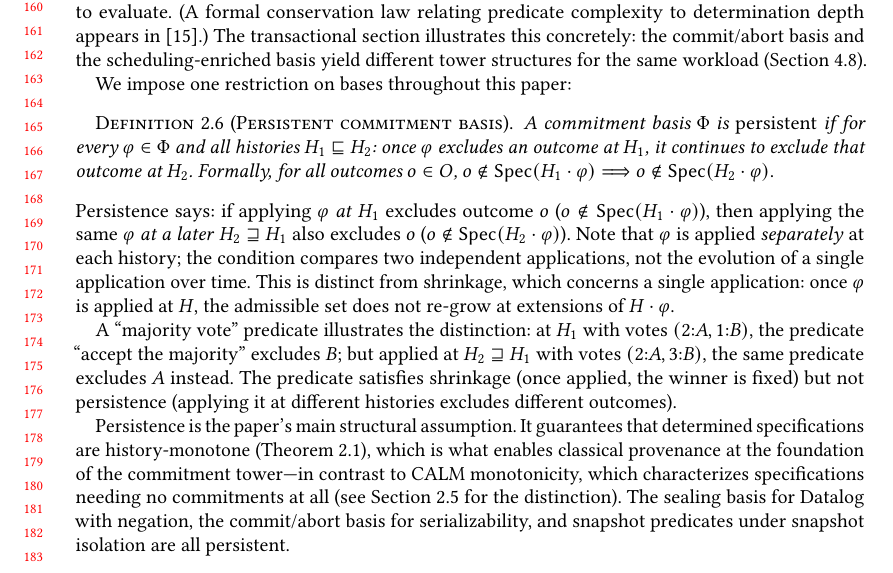
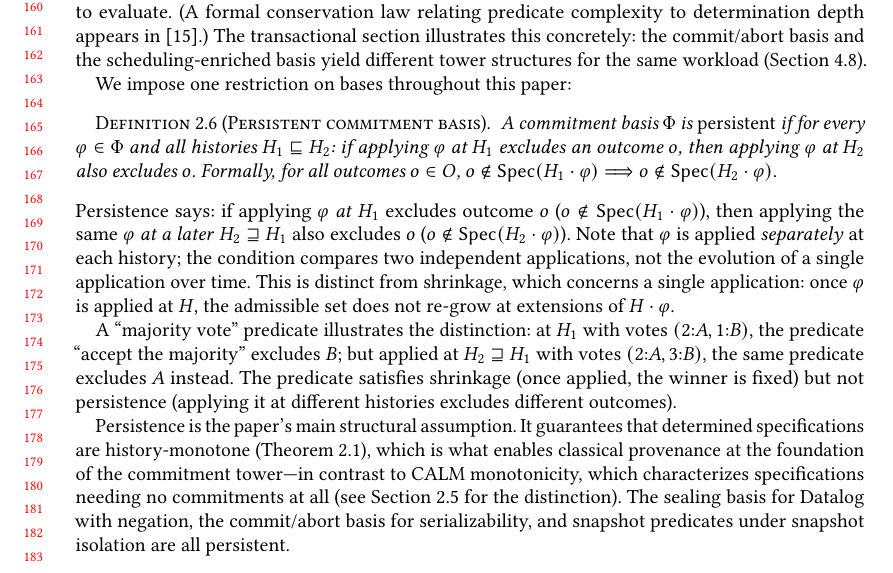
Before and after one commit to jhellerstein/provenance, a LaTeX paper (main.tex): part of page 4 of 29, cut so that both start at the same text. Compiled offline with pdfLaTeX.

Commit message:
Fix persistence definition English: 'applying at H1 ... applying at H2' not 'once ... continues'

```diff
--- a/main.tex
+++ b/main.tex
@@ -352,8 +352,8 @@ We impose one restriction on bases throughout this paper:
   \label{def:persistent}
   A commitment basis $\Phi$ is \emph{persistent} if for every
   $\varphi \in \Phi$ and all histories $H_1 \sqsubseteq H_2$:
-  once $\varphi$ excludes an outcome at $H_1$, it continues to
-  exclude that outcome at $H_2$.
+  if applying $\varphi$ at $H_1$ excludes an outcome $o$, then
+  applying $\varphi$ at $H_2$ also excludes $o$.
   Formally, for all outcomes $o \in O$,
   $
     o \notin \Spec(H_1 \cdot \varphi)
```
